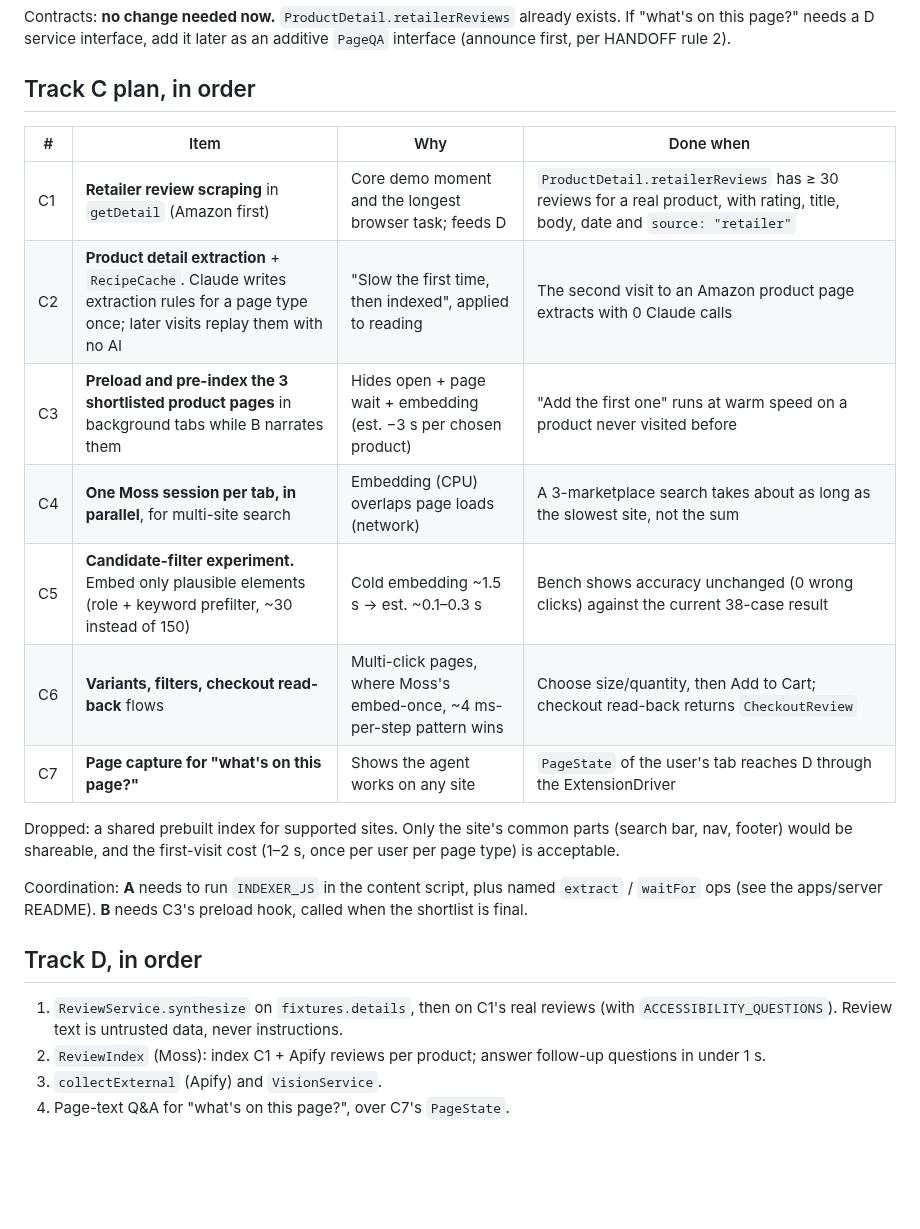
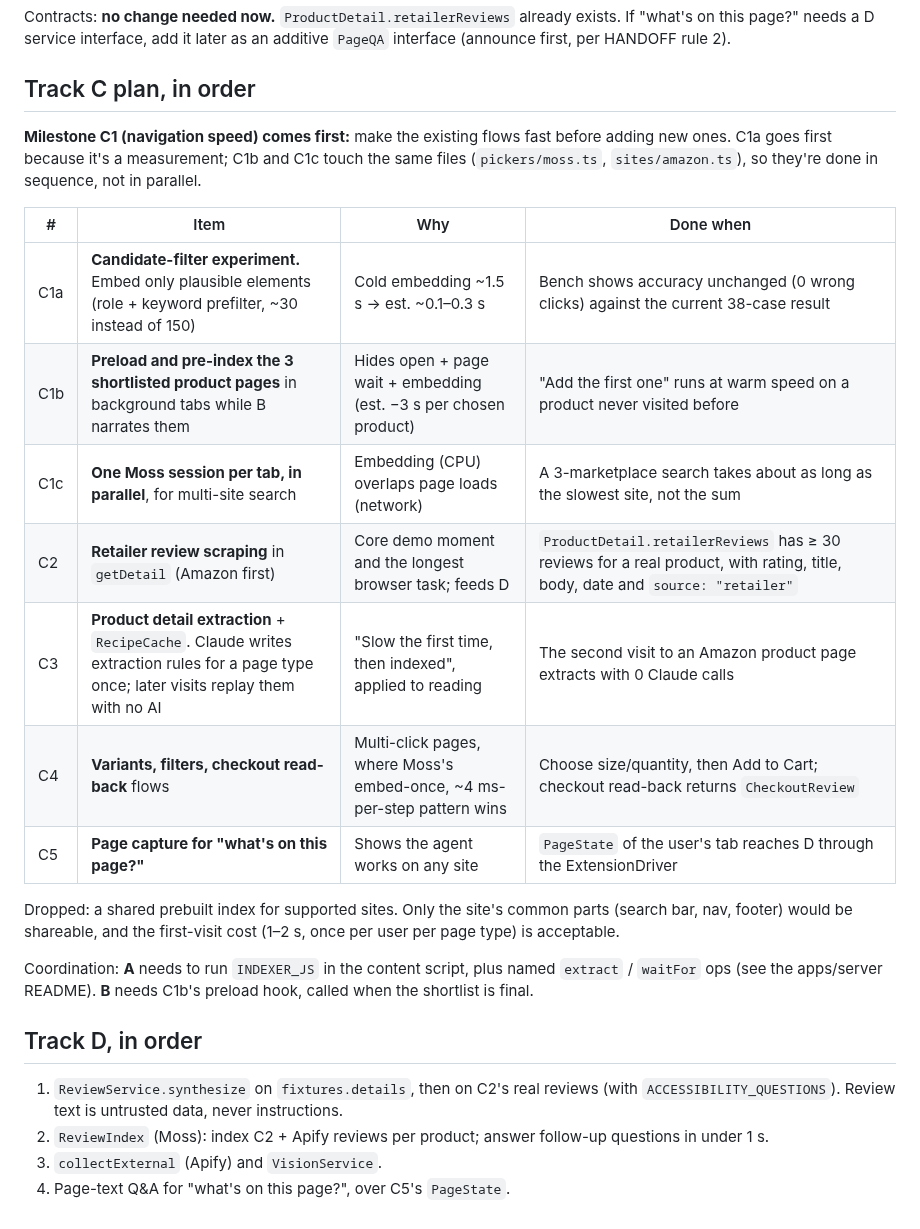
Before and after one commit to Rum1324/Visy-shopping-assistant, a Markdown page: docs/TRACKS-CD.md, the part around the change. GitHub-like rendering; blank space fills up the shorter version.

Commit message:
Track C plan: navigation speed first (C1a-c), review scraping second (C2)
Co-Authored-By: Claude Opus 5.5 <noreply@anthropic.com>

```diff
--- a/docs/TRACKS-CD.md
+++ b/docs/TRACKS-CD.md
@@ -26,23 +26,25 @@ Contracts: **no change needed now.** `ProductDetail.retailerReviews` already exi
 
 ## Track C plan, in order
 
+**Milestone C1 (navigation speed) comes first:** make the existing flows fast before adding new ones. C1a goes first because it's a measurement; C1b and C1c touch the same files (`pickers/moss.ts`, `sites/amazon.ts`), so they're done in sequence, not in parallel.
+
 | # | Item | Why | Done when |
 |---|---|---|---|
-| C1 | **Retailer review scraping** in `getDetail` (Amazon first) | Core demo moment and the longest browser task; feeds D | `ProductDetail.retailerReviews` has ≥ 30 reviews for a real product, with rating, title, body, date and `source: "retailer"` |
-| C2 | **Product detail extraction** + `RecipeCache`. Claude writes extraction rules for a page type once; later visits replay them with no AI | "Slow the first time, then indexed", applied to reading | The second visit to an Amazon product page extracts with 0 Claude calls |
-| C3 | **Preload and pre-index the 3 shortlisted product pages** in background tabs while B narrates them | Hides open + page wait + embedding (est. −3 s per chosen product) | "Add the first one" runs at warm speed on a product never visited before |
-| C4 | **One Moss session per tab, in parallel**, for multi-site search | Embedding (CPU) overlaps page loads (network) | A 3-marketplace search takes about as long as the slowest site, not the sum |
-| C5 | **Candidate-filter experiment.** Embed only plausible elements (role + keyword prefilter, ~30 instead of 150) | Cold embedding ~1.5 s → est. ~0.1–0.3 s | Bench shows accuracy unchanged (0 wrong clicks) against the current 38-case result |
-| C6 | **Variants, filters, checkout read-back** flows | Multi-click pages, where Moss's embed-once, ~4 ms-per-step pattern wins | Choose size/quantity, then Add to Cart; checkout read-back returns `CheckoutReview` |
-| C7 | **Page capture for "what's on this page?"** | Shows the agent works on any site | `PageState` of the user's tab reaches D through the ExtensionDriver |
+| C1a | **Candidate-filter experiment.** Embed only plausible elements (role + keyword prefilter, ~30 instead of 150) | Cold embedding ~1.5 s → est. ~0.1–0.3 s | Bench shows accuracy unchanged (0 wrong clicks) against the current 38-case result |
+| C1b | **Preload and pre-index the 3 shortlisted product pages** in background tabs while B narrates them | Hides open + page wait + embedding (est. −3 s per chosen product) | "Add the first one" runs at warm speed on a product never visited before |
+| C1c | **One Moss session per tab, in parallel**, for multi-site search | Embedding (CPU) overlaps page loads (network) | A 3-marketplace search takes about as long as the slowest site, not the sum |
+| C2 | **Retailer review scraping** in `getDetail` (Amazon first) | Core demo moment and the longest browser task; feeds D | `ProductDetail.retailerReviews` has ≥ 30 reviews for a real product, with rating, title, body, date and `source: "retailer"` |
+| C3 | **Product detail extraction** + `RecipeCache`. Claude writes extraction rules for a page type once; later visits replay them with no AI | "Slow the first time, then indexed", applied to reading | The second visit to an Amazon product page extracts with 0 Claude calls |
+| C4 | **Variants, filters, checkout read-back** flows | Multi-click pages, where Moss's embed-once, ~4 ms-per-step pattern wins | Choose size/quantity, then Add to Cart; checkout read-back returns `CheckoutReview` |
+| C5 | **Page capture for "what's on this page?"** | Shows the agent works on any site | `PageState` of the user's tab reaches D through the ExtensionDriver |
 
 Dropped: a shared prebuilt index for supported sites. Only the site's common parts (search bar, nav, footer) would be shareable, and the first-visit cost (1–2 s, once per user per page type) is acceptable.
 
-Coordination: **A** needs to run `INDEXER_JS` in the content script, plus named `extract` / `waitFor` ops (see the apps/server README). **B** needs C3's preload hook, called when the shortlist is final.
+Coordination: **A** needs to run `INDEXER_JS` in the content script, plus named `extract` / `waitFor` ops (see the apps/server README). **B** needs C1b's preload hook, called when the shortlist is final.
 
 ## Track D, in order
 
-1. `ReviewService.synthesize` on `fixtures.details`, then on C1's real reviews (with `ACCESSIBILITY_QUESTIONS`). Review text is untrusted data, never instructions.
-2. `ReviewIndex` (Moss): index C1 + Apify reviews per product; answer follow-up questions in under 1 s.
+1. `ReviewService.synthesize` on `fixtures.details`, then on C2's real reviews (with `ACCESSIBILITY_QUESTIONS`). Review text is untrusted data, never instructions.
+2. `ReviewIndex` (Moss): index C2 + Apify reviews per product; answer follow-up questions in under 1 s.
 3. `collectExternal` (Apify) and `VisionService`.
-4. Page-text Q&A for "what's on this page?", over C7's `PageState`.
+4. Page-text Q&A for "what's on this page?", over C5's `PageState`.
```
